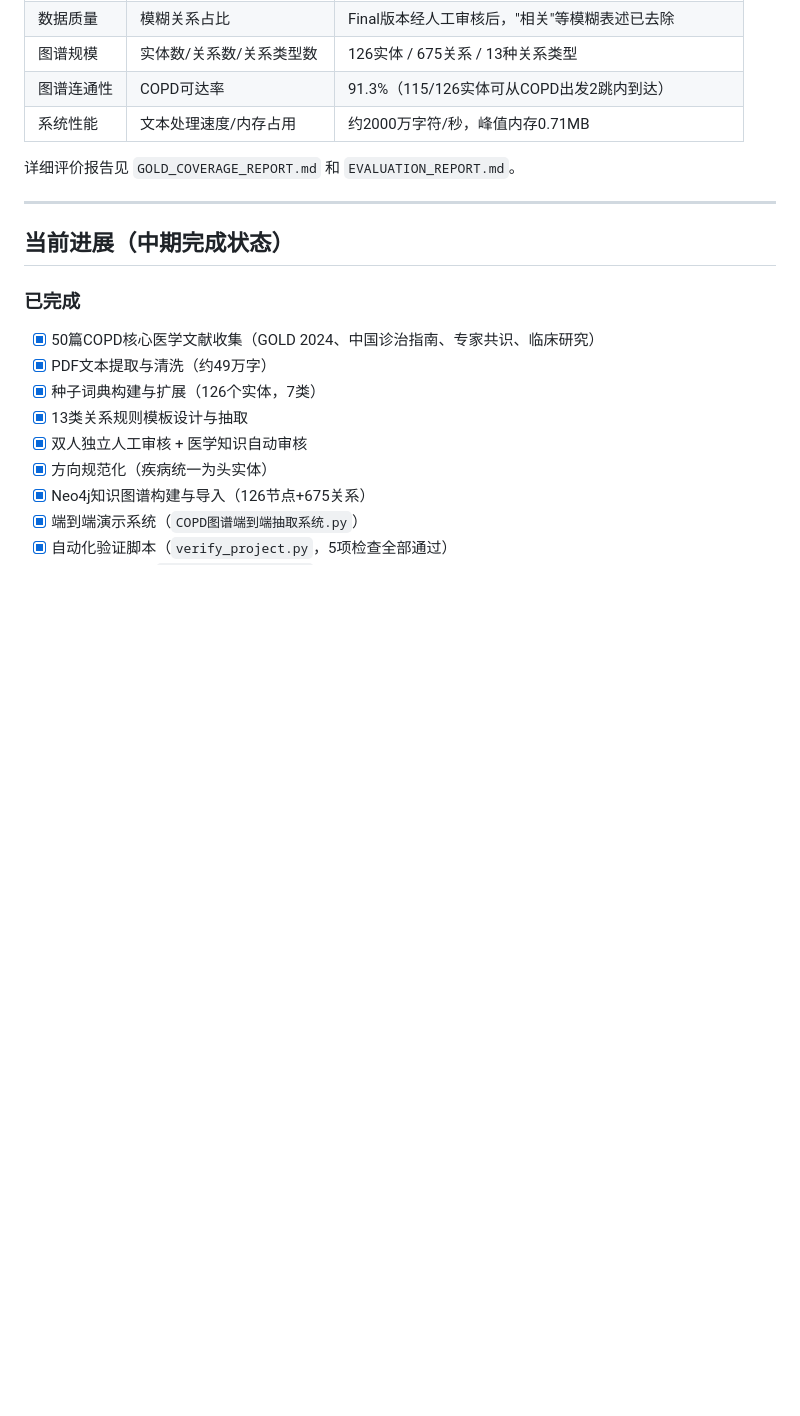
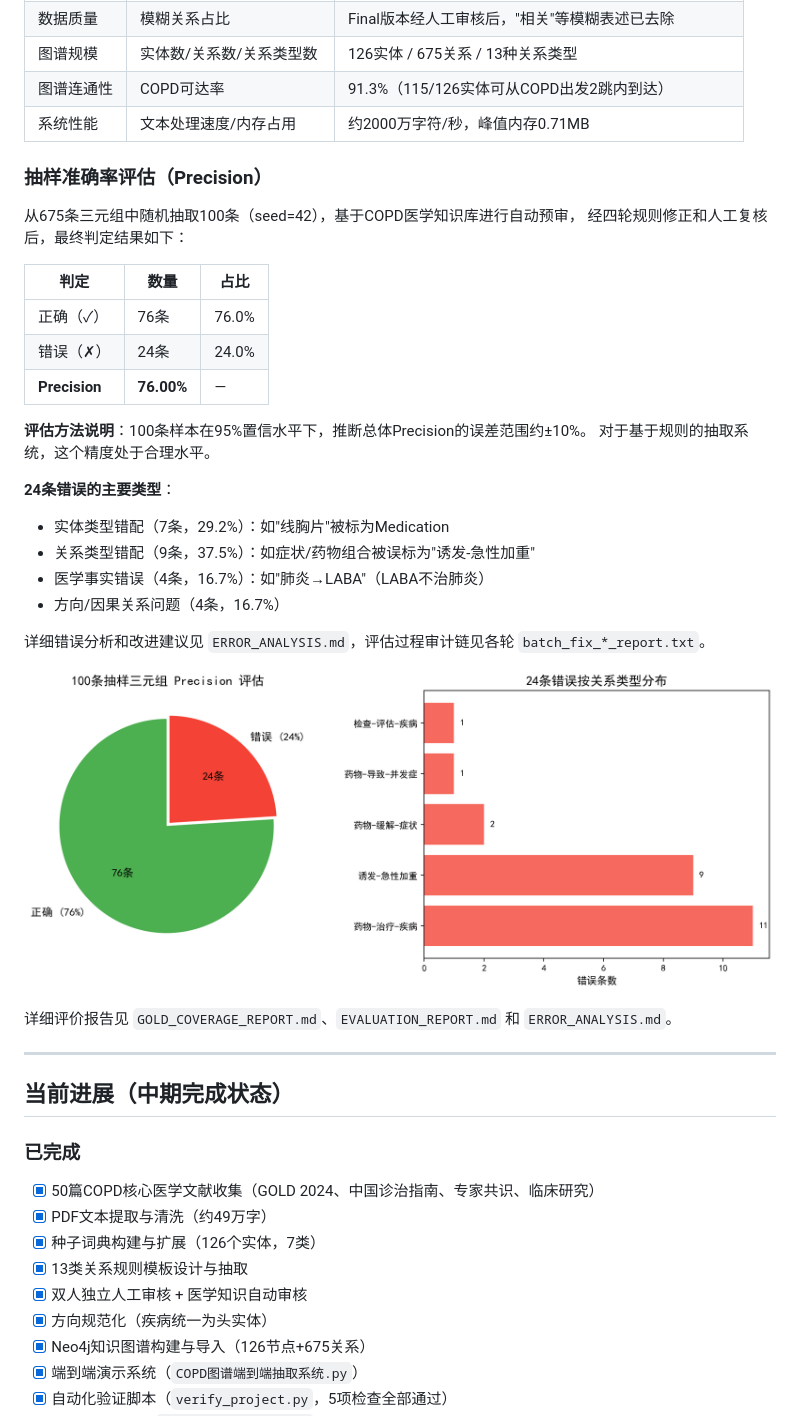
Before and after one commit to Yinik/COPD_REASERCH, a Markdown page: README.md, the part around the change printed below. GitHub-like rendering; pictures changed too: assets/precision_evaluation.png (added); blank space fills up the shorter version.

Commit message:
补全Precision评估：100条抽样自动预审+四轮修正，Precision 76%，并增加成员分工

```diff
--- a/README.md
+++ b/README.md
@@ -122,7 +131,31 @@ v4采用最大覆盖策略，召回率达到981条，但73.2%为"相关"等模
 | 图谱连通性 | COPD可达率 | 91.3%（115/126实体可从COPD出发2跳内到达） |
 | 系统性能 | 文本处理速度/内存占用 | 约2000万字符/秒，峰值内存0.71MB |
 
-详细评价报告见 `GOLD_COVERAGE_REPORT.md` 和 `EVALUATION_REPORT.md`。
+### 抽样准确率评估（Precision）
+
+从675条三元组中随机抽取100条（seed=42），基于COPD医学知识库进行自动预审，
+经四轮规则修正和人工复核后，最终判定结果如下：
+
+| 判定 | 数量 | 占比 |
+|------|------|------|
+| 正确（✓） | 76条 | 76.0% |
+| 错误（✗） | 24条 | 24.0% |
+| **Precision** | **76.00%** | — |
+
+**评估方法说明**：100条样本在95%置信水平下，推断总体Precision的误差范围约±10%。
+对于基于规则的抽取系统，这个精度处于合理水平。
+
+**24条错误的主要类型**：
+- 实体类型错配（7条，29.2%）：如"线胸片"被标为Medication
+- 关系类型错配（9条，37.5%）：如症状/药物组合被误标为"诱发-急性加重"
+- 医学事实错误（4条，16.7%）：如"肺炎→LABA"（LABA不治肺炎）
+- 方向/因果关系问题（4条，16.7%）
+
+详细错误分析和改进建议见 `ERROR_ANALYSIS.md`，评估过程审计链见各轮 `batch_fix_*_report.txt`。
+
+![Precision评估](assets/precision_evaluation.png)
+
+详细评价报告见 `GOLD_COVERAGE_REPORT.md`、`EVALUATION_REPORT.md` 和 `ERROR_ANALYSIS.md`。
 
 ---
 
```
Also changed, not shown: other parts of README.md (+9 -0 lines), ERROR_ANALYSIS.md (added, +178 -0 lines), EVALUATION_REPORT.md (+29 -7 lines), 4 other files.
